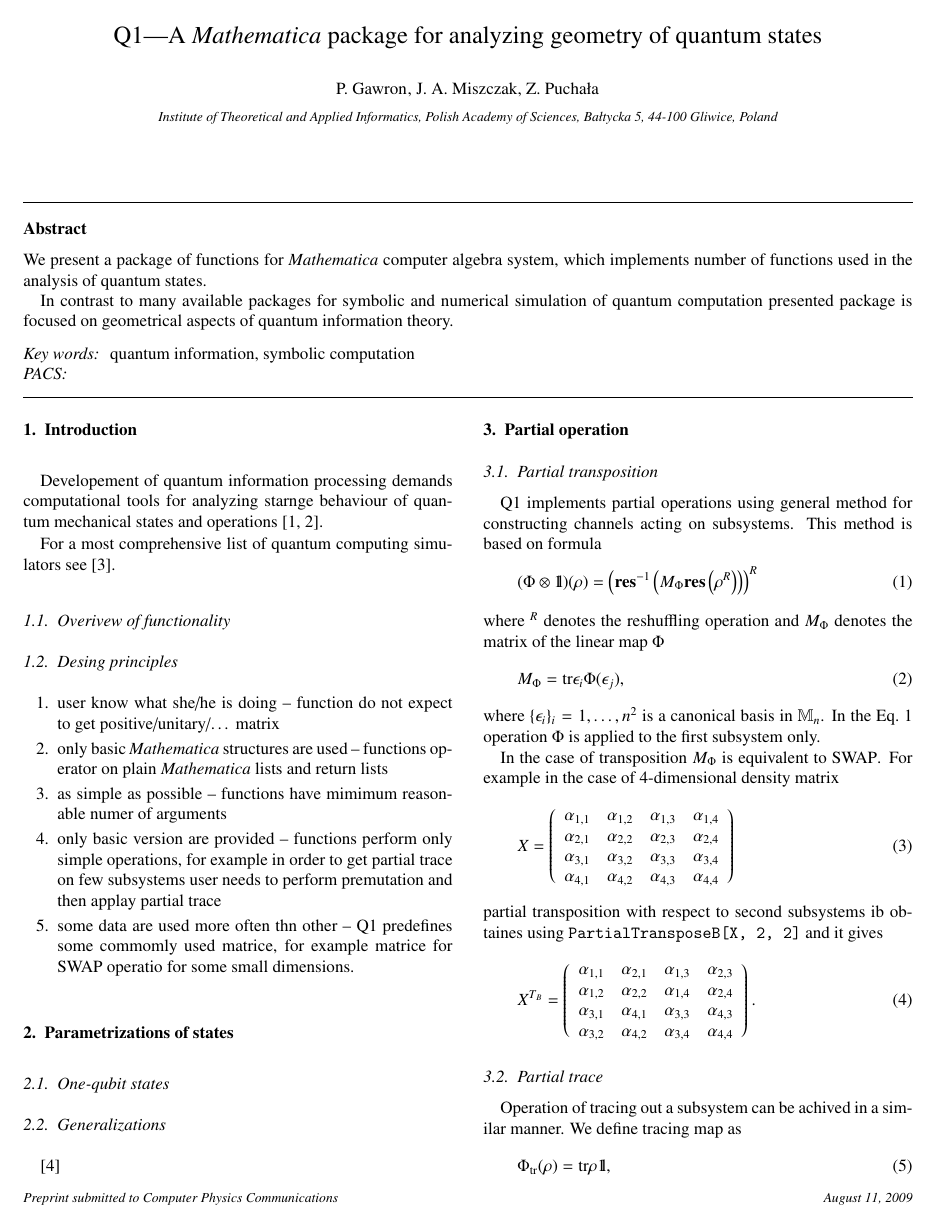
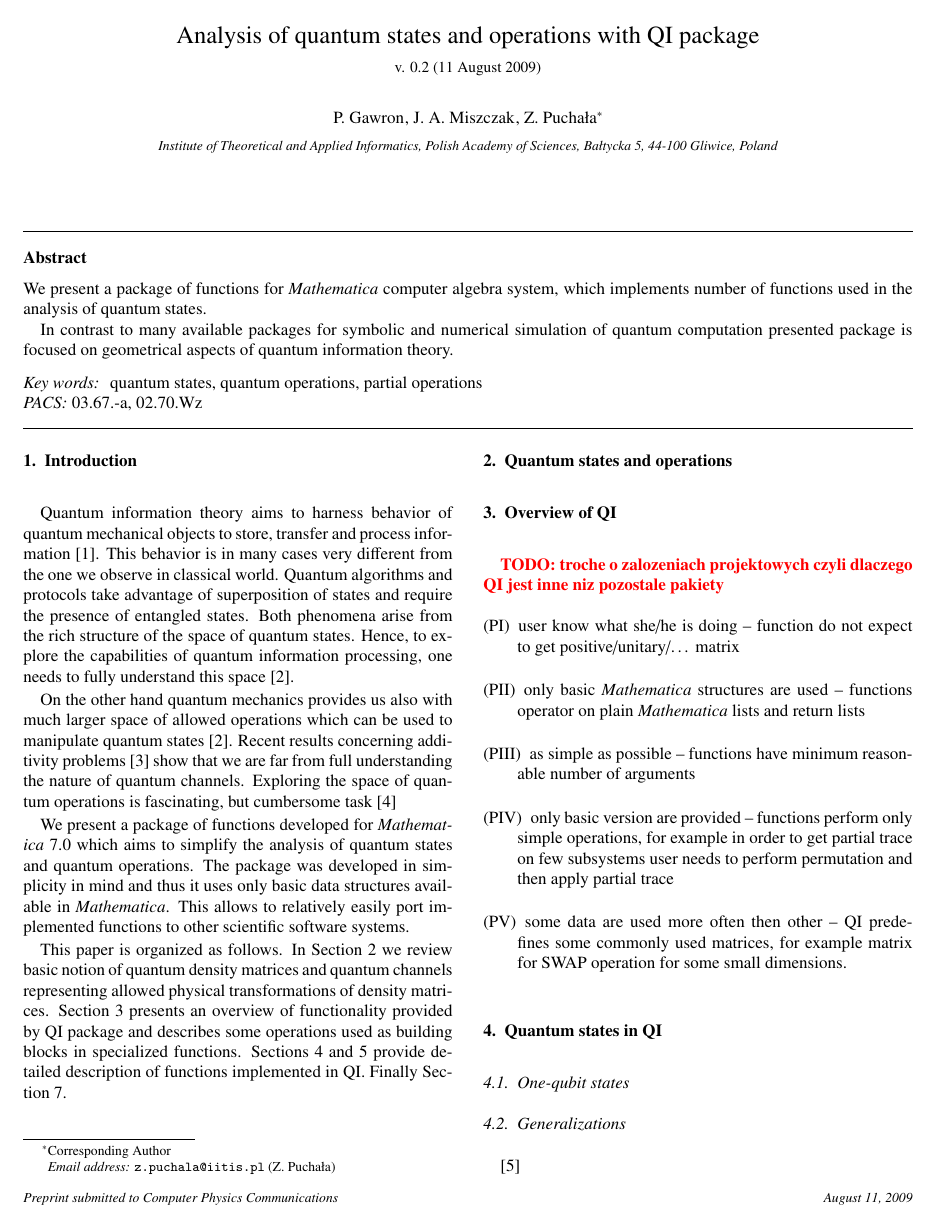
Before and after one commit to jmiszczak/qi, a LaTeX paper (doc/qi.tex): page 1 of 2. Compiled offline with pdfLaTeX.

Commit message:
dodane do wstepu i w bibie

```diff
--- a/doc/qi.tex
+++ b/doc/qi.tex
@@ -66,6 +40,10 @@
 \newcommand{\SWAP}{\ensuremath{\mathrm{SWAP}}}
 \newcommand{\tr}{\mathrm{tr}}
 \newcommand{\M}{\ensuremath{\mathbb{M}}}
+\newcommand{\qi}{QI}
+
+\usepackage{xcolor}
+\newcommand{\todo}[1]{\textcolor{red}{\bf TODO: #1}}
 
 \journal{Computer Physics Communications}
 
@@ -93,7 +71,7 @@
 %% \address{Address\fnref{label3}}
 %% \fntext[label3]{}
 
-\title{Q1---A \Mathematica\ package for analyzing geometry of quantum states}
+\title{Analysis of quantum states and operations with \qi\ package\\[6pt] \small{v. 0.2 (11 August 2009)}}
 
 %% use optional labels to link authors explicitly to addresses:
 %% \author[label1,label2]{}
@@ -101,8 +79,10 @@
 %% \address[label2]{}
 
 \author{P.~Gawron}
-\author{J.~A.~Miszczak\corref{cor1}}
-\author{Z.~Pucha{\l}a}
+\author{J.~A.~Miszczak}
+\author{Z.~Pucha{\l}a\corref{cor1}}
+\ead{z.puchala@iitis.pl}
+\cortext[cor1]{Corresponding Author}
 \address{Institute of Theoretical and Applied Informatics, Polish Academy of
 Sciences, Ba{\l}tycka 5, 44-100 Gliwice, Poland}
 
@@ -118,9 +98,10 @@ quantum information theory.
 
 \begin{keyword}
 %% keywords here, in the form: keyword \sep keyword
-quantum information\sep symbolic computation
+quantum states \sep quantum operations \sep partial operations
 %% PACS codes here, in the form: \PACS code \sep code
-\PACS
+%quantum information, symbolic computation (computer algebra)
+\PACS 03.67.-a \sep 02.70.Wz
 
 %% MSC codes here, in the form: \MSC code \sep code
 %% or \MSC[2008] code \sep code (2000 is the default)
@@ -135,39 +116,73 @@ quantum information\sep symbolic computation
 %%%%%%%%%%%%%%%%%%%%%%%%%%%%%%%%%%%%%%%%%%%%%%%%%%%%%%%%%%%%%%%%%%%%%%%%%%%%%%%%
 \section{Introduction}\label{sec:intro}
 %%%%%%%%%%%%%%%%%%%%%%%%%%%%%%%%%%%%%%%%%%%%%%%%%%%%%%%%%%%%%%%%%%%%%%%%%%%%%%%%
+Quantum information theory aims to harness behavior of quantum mechanical
+objects to store, transfer and process information~\cite{hayashi}. This behavior
+is in many cases very different from the one we observe in classical world.
+Quantum algorithms and protocols take advantage of superposition of states and
+require the presence of entangled states. Both phenomena arise from the rich
+structure of the space of quantum states. Hence, to explore the capabilities of
+quantum information processing, one needs to fully understand this
+space~\cite{BZ06}.
 
-Developement of quantum information processing demands computational tools
-for analyzing starnge behaviour of quantum mechanical states and operations \cite{qdensity,radtke08simulation}.
+On the other hand quantum mechanics provides us also with much larger space of
+allowed operations which can be used to manipulate quantum states~\cite{BZ06}.
+Recent results concerning additivity problems~\cite{hastings09superadditivity}
+show that we are far from full understanding the nature of quantum channels.
+Exploring the space of quantum operations is fascinating, but cumbersome
+task~\cite{ruskai02analysis}
 
-For a most comprehensive list of quantum computing simulators see \cite{quantiki}.
+%One of the motivations behind quantum information theory was an observation that
+%the simulation of quantum systems on classical machine requires exponential
+%resources.
+
+We present a~package of functions developed for \Mathematica\ 7.0 which aims to
+simplify the analysis of quantum states and quantum operations. The package was
+developed in simplicity in mind and thus it uses only basic data structures
+available in \Mathematica. This allows to relatively easily port implemented
+functions to other scientific software systems.
+
+This paper is organized as follows. In Section~\ref{sec:qi-intro} we review
+basic notion of quantum density matrices and quantum channels representing
+allowed physical transformations of density matrices. Section~\ref{sec:over}
+presents an overview of functionality provided by \qi\ package and describes
+some operations used as building blocks in specialized functions.
+Sections~\ref{sec:states} and \ref{sec:channels} provide detailed description of
+functions implemented in~\qi. Finally Section~\ref{sec:comclude}.
 
 %% The Appendices part is started with the command \appendix;
 %% appendix sections are then done as normal sections
 %% \appendix
 
 %%%%%%%%%%%%%%%%%%%%%%%%%%%%%%%%%%%%%%%%%%%%%%%%%%%%%%%%%%%%%%%%%%%%%%%%%%%%%%%%
-\subsection{Overivew of functionality}
+\section{Quantum states and operations}\label{sec:qi-intro}
 %%%%%%%%%%%%%%%%%%%%%%%%%%%%%%%%%%%%%%%%%%%%%%%%%%%%%%%%%%%%%%%%%%%%%%%%%%%%%%%%
 
 
+
 %%%%%%%%%%%%%%%%%%%%%%%%%%%%%%%%%%%%%%%%%%%%%%%%%%%%%%%%%%%%%%%%%%%%%%%%%%%%%%%%
-\subsection{Desing principles}
+\section{Overview of \qi}\label{sec:over}
 %%%%%%%%%%%%%%%%%%%%%%%%%%%%%%%%%%%%%%%%%%%%%%%%%%%%%%%%%%%%%%%%%%%%%%%%%%%%%%%%
-
-\begin{enumerate}
-\item user know what she/he is doing -- function do not expect to get positive/unitary/\ldots\
-matrix
-\item only basic \Mathematica\ structures are used -- functions operator on
-plain \Mathematica\ lists and return lists
-\item as simple as possible -- functions have mimimum reasonable numer of arguments
+\todo{troche o zalozeniach projektowych czyli dlaczego \qi\ jest inne niz pozostale pakiety}
+\newcounter{principle}
+\begin{list}{(P\Roman{principle})}{\usecounter{principle}}
+\item user know what she/he is doing -- function do not expect to get
+positive/unitary/\ldots\ matrix
+\item only basic \Mathematica\ structures are
+used -- functions operator on plain \Mathematica\ lists and return lists
+\item as simple as possible -- functions have minimum reasonable number of
+arguments
 \item only basic version are provided -- functions perform only simple
 operations, for example in order to get partial trace on few subsystems user
-needs to perform premutation and then applay partial trace
-\item some data are used more often thn other -- Q1 predefines some commomly used
-matrice, for example matrice for \SWAP\ operatio for some small dimensions.
-\end{enumerate}
+needs to perform permutation and then apply partial trace
+\item some data are
+used more often then other -- \qi\ predefines some commonly used matrices, for
+example matrix for \SWAP\ operation for some small dimensions.
+\end{list}
+
+
 %%%%%%%%%%%%%%%%%%%%%%%%%%%%%%%%%%%%%%%%%%%%%%%%%%%%%%%%%%%%%%%%%%%%%%%%%%%%%%%%
-\section{Parametrizations of states}\label{sec:states}
+\section{Quantum states in \qi}\label{sec:states}
 %%%%%%%%%%%%%%%%%%%%%%%%%%%%%%%%%%%%%%%%%%%%%%%%%%%%%%%%%%%%%%%%%%%%%%%%%%%%%%%%
 
 %%%%%%%%%%%%%%%%%%%%%%%%%%%%%%%%%%%%%%%%%%%%%%%%%%%%%%%%%%%%%%%%%%%%%%%%%%%%%%%%
@@ -179,14 +194,20 @@ matrice, for example matrice for \SWAP\ operatio for some small dimensions.
 %%%%%%%%%%%%%%%%%%%%%%%%%%%%%%%%%%%%%%%%%%%%%%%%%%%%%%%%%%%%%%%%%%%%%%%%%%%%%%%%
 \cite{tilma02generalized}
 
+
 %%%%%%%%%%%%%%%%%%%%%%%%%%%%%%%%%%%%%%%%%%%%%%%%%%%%%%%%%%%%%%%%%%%%%%%%%%%%%%%%
-\section{Partial operation}
+\section{Quantum operations in \qi}\label{sec:channels}
 %%%%%%%%%%%%%%%%%%%%%%%%%%%%%%%%%%%%%%%%%%%%%%%%%%%%%%%%%%%%%%%%%%%%%%%%%%%%%%%%
 
 %%%%%%%%%%%%%%%%%%%%%%%%%%%%%%%%%%%%%%%%%%%%%%%%%%%%%%%%%%%%%%%%%%%%%%%%%%%%%%%%
-\subsection{Partial transposition}
+\section{Representation of quantum operations}
 %%%%%%%%%%%%%%%%%%%%%%%%%%%%%%%%%%%%%%%%%%%%%%%%%%%%%%%%%%%%%%%%%%%%%%%%%%%%%%%%
-Q1 implements partial operations using general method for constructing channels
+
+
+%%%%%%%%%%%%%%%%%%%%%%%%%%%%%%%%%%%%%%%%%%%%%%%%%%%%%%%%%%%%%%%%%%%%%%%%%%%%%%%%
+\subsection{Partial operations}
+%%%%%%%%%%%%%%%%%%%%%%%%%%%%%%%%%%%%%%%%%%%%%%%%%%%%%%%%%%%%%%%%%%%%%%%%%%%%%%%%
+\qi\ implements partial operations using general method for constructing channels
 acting on subsystems. This method is based on formula
 \begin{equation}\label{eqn:def-tensor}
 (\Phi\otimes\Id)(\rho) =
@@ -213,7 +237,7 @@ X=\left(
 \end{array}
 \right)
 \end{equation}
-partial transposition with respect to second subsystems ib obtaines using
+partial transposition with respect to second subsystems is obtained using
 \verb+PartialTransposeB[X, 2, 2]+ and it gives
 \begin{equation}
 X^{T_B}=\left(
@@ -229,7 +254,7 @@ X^{T_B}=\left(
 %%%%%%%%%%%%%%%%%%%%%%%%%%%%%%%%%%%%%%%%%%%%%%%%%%%%%%%%%%%%%%%%%%%%%%%%%%%%%%%%
-\subsection{Partial trace}
+\subsubsection{Partial trace}
 %%%%%%%%%%%%%%%%%%%%%%%%%%%%%%%%%%%%%%%%%%%%%%%%%%%%%%%%%%%%%%%%%%%%%%%%%%%%%%%%
-Operation of tracing out a subsystem can be achived in a similar manner. We
+Operation of tracing out a subsystem can be achieved in a similar manner. We
 define tracing map as
 \begin{equation}
 \Phi_\mathrm{tr}(\rho) = \tr \rho \Id,
```
Also changed, not shown: doc/qi.bib (+58 -8 lines), doc/qi.tex (44 more changed lines).
